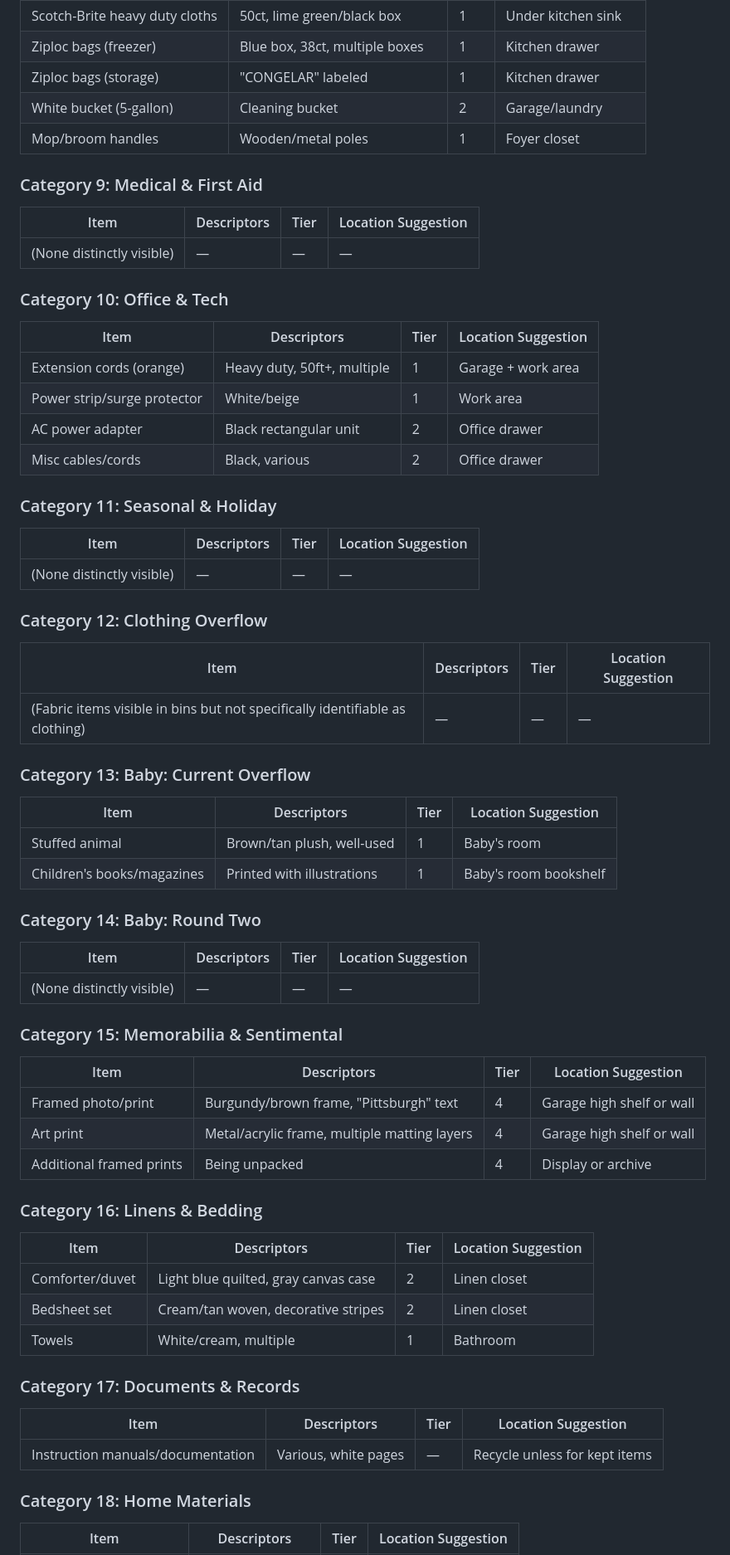
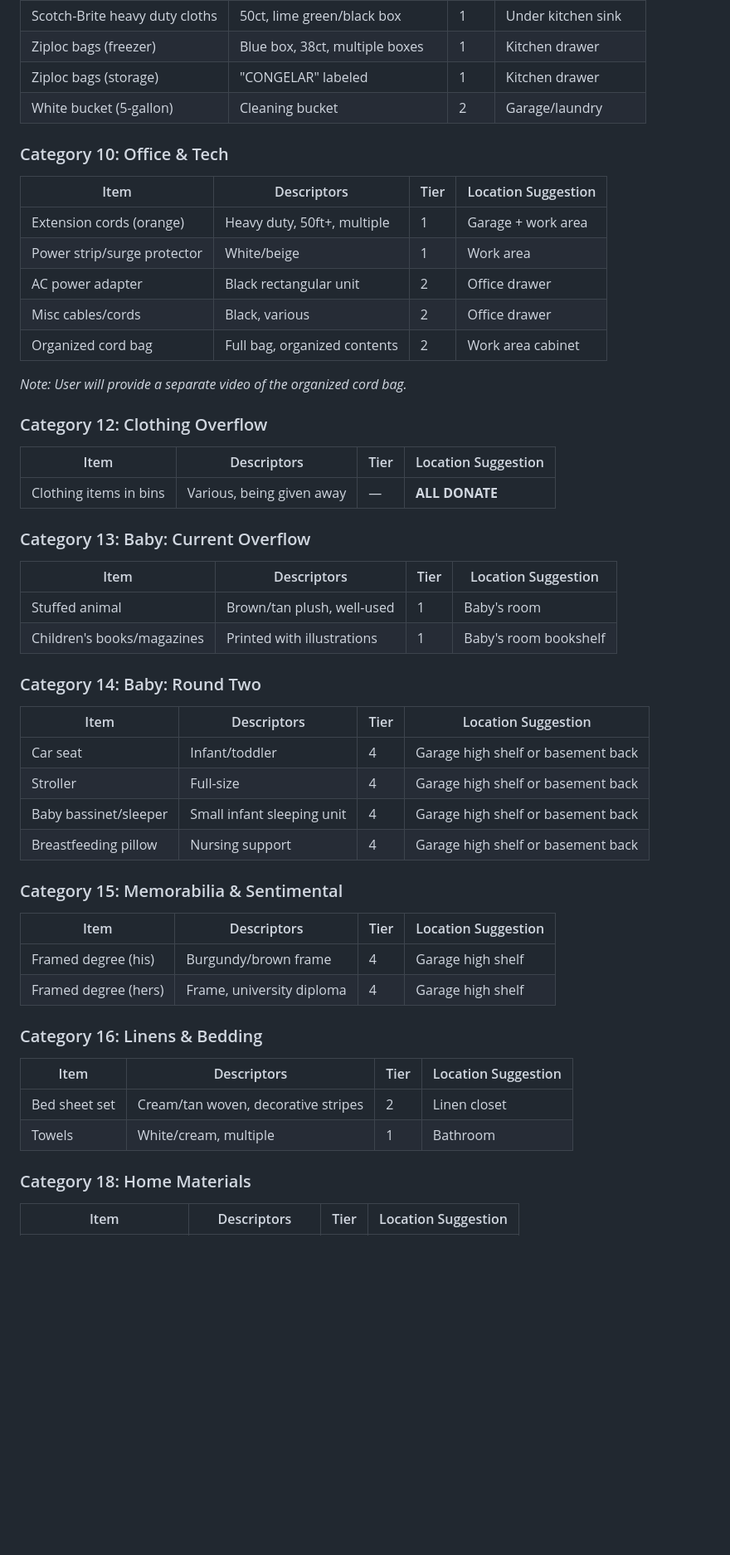
Before and after one commit to brendanmorrell/home-organization, a Markdown page: inventory/session-logs/session-001-garage-walkthrough.md, the part around one of its changes. Shown at 83% size. Rendered like a GitHub page; blank space fills up the shorter version.

```diff
--- a/inventory/session-logs/session-001-garage-walkthrough.md
+++ b/inventory/session-logs/session-001-garage-walkthrough.md
@@ -108,12 +72,6 @@
 | Ziploc bags (freezer) | Blue box, 38ct, multiple boxes | 1 | Kitchen drawer |
 | Ziploc bags (storage) | "CONGELAR" labeled | 1 | Kitchen drawer |
 | White bucket (5-gallon) | Cleaning bucket | 2 | Garage/laundry |
-| Mop/broom handles | Wooden/metal poles | 1 | Foyer closet |
-
-### Category 9: Medical & First Aid
-| Item | Descriptors | Tier | Location Suggestion |
-|------|-------------|------|---------------------|
-| (None distinctly visible) | — | — | — |
 
 ### Category 10: Office & Tech
 | Item | Descriptors | Tier | Location Suggestion |
@@ -122,16 +80,14 @@
 | Power strip/surge protector | White/beige | 1 | Work area |
 | AC power adapter | Black rectangular unit | 2 | Office drawer |
 | Misc cables/cords | Black, various | 2 | Office drawer |
+| Organized cord bag | Full bag, organized contents | 2 | Work area cabinet |
 
-### Category 11: Seasonal & Holiday
-| Item | Descriptors | Tier | Location Suggestion |
-|------|-------------|------|---------------------|
-| (None distinctly visible) | — | — | — |
+*Note: User will provide a separate video of the organized cord bag.*
 
 ### Category 12: Clothing Overflow
 | Item | Descriptors | Tier | Location Suggestion |
 |------|-------------|------|---------------------|
-| (Fabric items visible in bins but not specifically identifiable as clothing) | — | — | — |
+| Clothing items in bins | Various, being given away | — | **ALL DONATE** |
 
 ### Category 13: Baby: Current Overflow
 | Item | Descriptors | Tier | Location Suggestion |
@@ -142,26 +98,22 @@
 ### Category 14: Baby: Round Two
 | Item | Descriptors | Tier | Location Suggestion |
 |------|-------------|------|---------------------|
-| (None distinctly visible) | — | — | — |
+| Car seat | Infant/toddler | 4 | Garage high shelf or basement back |
+| Stroller | Full-size | 4 | Garage high shelf or basement back |
+| Baby bassinet/sleeper | Small infant sleeping unit | 4 | Garage high shelf or basement back |
+| Breastfeeding pillow | Nursing support | 4 | Garage high shelf or basement back |
 
 ### Category 15: Memorabilia & Sentimental
 | Item | Descriptors | Tier | Location Suggestion |
 |------|-------------|------|---------------------|
-| Framed photo/print | Burgundy/brown frame, "Pittsburgh" text | 4 | Garage high shelf or wall |
-| Art print | Metal/acrylic frame, multiple matting layers | 4 | Garage high shelf or wall |
-| Additional framed prints | Being unpacked | 4 | Display or archive |
+| Framed degree (his) | Burgundy/brown frame | 4 | Garage high shelf |
+| Framed degree (hers) | Frame, university diploma | 4 | Garage high shelf |
 
 ### Category 16: Linens & Bedding
 | Item | Descriptors | Tier | Location Suggestion |
 |------|-------------|------|---------------------|
-| Comforter/duvet | Light blue quilted, gray canvas case | 2 | Linen closet |
-| Bedsheet set | Cream/tan woven, decorative stripes | 2 | Linen closet |
+| Bed sheet set | Cream/tan woven, decorative stripes | 2 | Linen closet |
 | Towels | White/cream, multiple | 1 | Bathroom |
-
-### Category 17: Documents & Records
-| Item | Descriptors | Tier | Location Suggestion |
-|------|-------------|------|---------------------|
-| Instruction manuals/documentation | Various, white pages | — | Recycle unless for kept items |
 
 ### Category 18: Home Materials
 | Item | Descriptors | Tier | Location Suggestion |
```
Also changed, not shown: other parts of inventory/session-logs/session-001-garage-walkthrough.md (+77 -90 lines).
